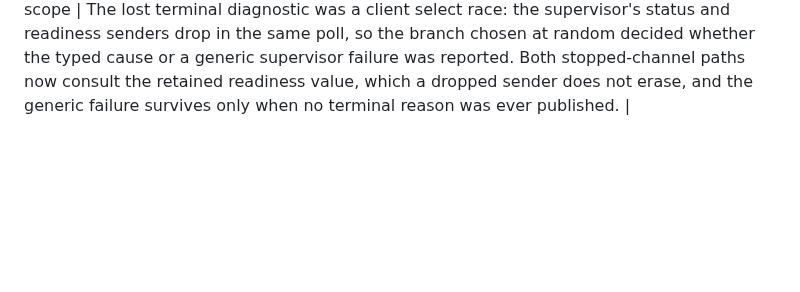
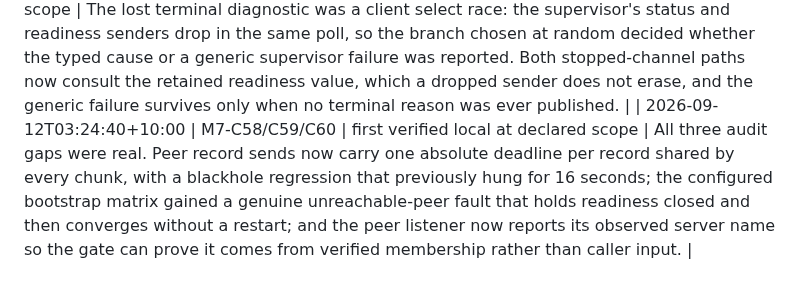
Before and after one commit to andymac4182/agent-tunnel, a Markdown page: docs/tasks.md, the part around one of its changes. Rendered like a GitHub page; blank space fills up the shorter version.

Commit message:
docs: record the three audit-gap closures
Co-Authored-By: Claude Opus 5 <noreply@anthropic.com>

```diff
--- a/docs/tasks.md
+++ b/docs/tasks.md
@@ -479,3 +479,4 @@ evidence for verified events; a baseline is an observed count, not a completion.
 | 2026-09-12T02:45:10+10:00 | M7-C57 verified; M7-C58/C59/C60 added; matrix corrected to 54/98 | an independent audit reverted three of my ten promotions | The audit checked every clause of the ten rows promoted at 01:52 against the source. Three were over-claimed and are back to Unverified with the precise missing clause recorded: the bootstrap matrix has no peer-reachability fault, the server-name half of the peer-endpoint invariant is unasserted, and a peer record-send path awaits unbounded. Three more were re-worded for accuracy (a narrated red case that is not a retained test, a regression count of three rather than nine, and a safe-method arm closed by construction rather than exercise), and one gained its missing citation. The three gaps are now tracked as C58, C59 and C60. |
 | 2026-09-12T03:06:40+10:00 | M7-I12 sweep evidence recorded; M7-C61 added | 59 of 60 gates, M1 and three actual 300-second rotations pass; one diagnostic gap | The full sweep passes formatting, strict Clippy, 919 workspace tests, the M1 acceptance and the M2 default plan with three real 300-second rotations carrying 100,549 records and zero replayed frames. The one gate failure was load-sensitive and passed three times quiet, but its failure mode is a genuine gap: the typed terminal recovery diagnostic was replaced by a supervisor failure, tracked as C61. |
 | 2026-09-12T03:16:50+10:00 | M7-C61 | first verified local at declared scope | The lost terminal diagnostic was a client select race: the supervisor's status and readiness senders drop in the same poll, so the branch chosen at random decided whether the typed cause or a generic supervisor failure was reported. Both stopped-channel paths now consult the retained readiness value, which a dropped sender does not erase, and the generic failure survives only when no terminal reason was ever published. |
+| 2026-09-12T03:24:40+10:00 | M7-C58/C59/C60 | first verified local at declared scope | All three audit gaps were real. Peer record sends now carry one absolute deadline per record shared by every chunk, with a blackhole regression that previously hung for 16 seconds; the configured bootstrap matrix gained a genuine unreachable-peer fault that holds readiness closed and then converges without a restart; and the peer listener now reports its observed server name so the gate can prove it comes from verified membership rather than caller input. |
```
Also changed, not shown: other parts of docs/tasks.md (+4 -4 lines).
